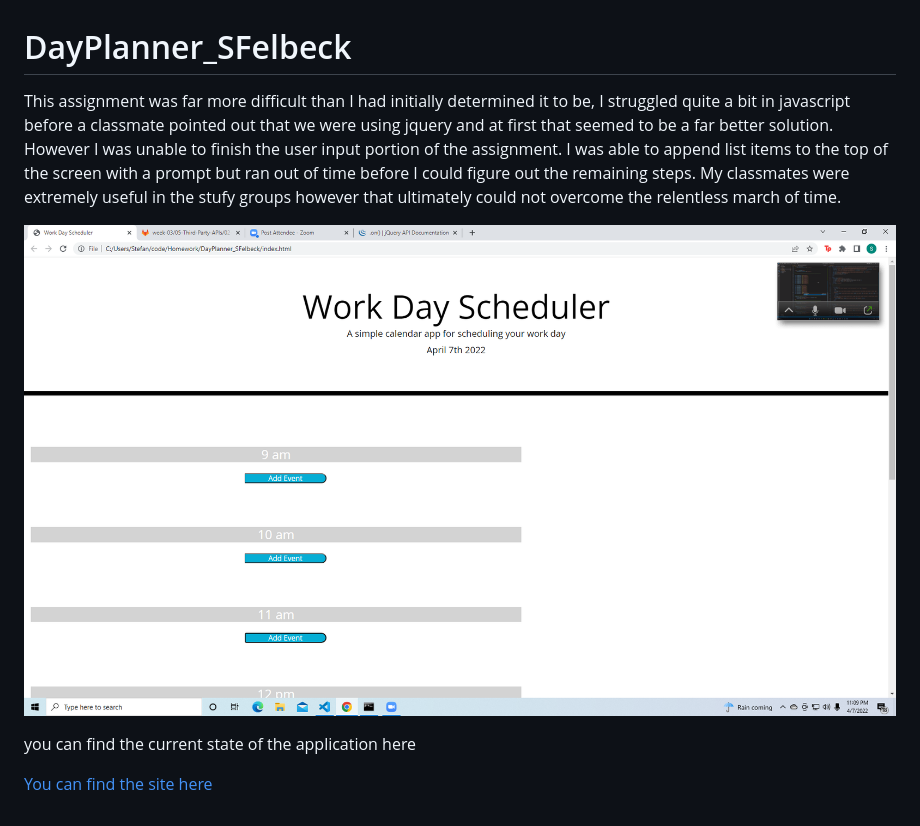
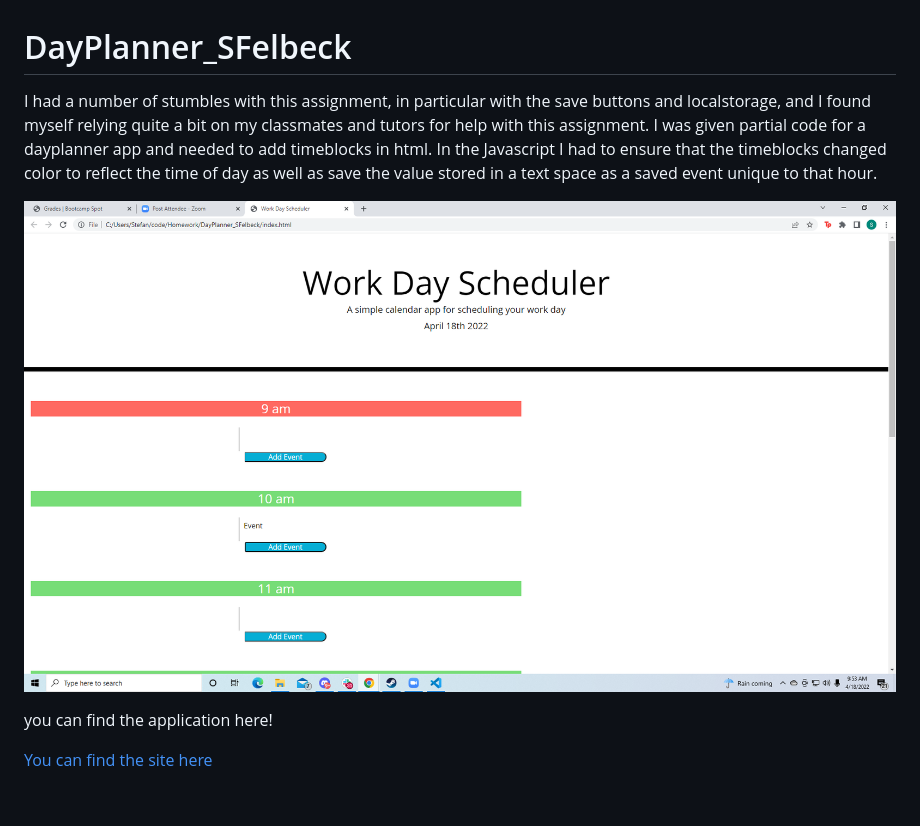
Before and after one commit to SFelbeck/DayPlanner_SFelbeck, a Markdown page: README.md, the part around the change. GitHub-like rendering; pictures changed too: assets/assets/site.png.

```diff
--- a/README.md
+++ b/README.md
@@ -1,10 +1,10 @@
 # DayPlanner_SFelbeck
 
-This assignment was far more difficult than I had initially determined it to be, I struggled quite a bit in javascript before a classmate pointed out that we were using jquery and at first that seemed to be a far better solution. However I was unable to finish the user input portion of the assignment. I was able to append list items to the top of the screen with a prompt but ran out of time before I could figure out the remaining steps.
-My classmates were extremely useful in the stufy groups however that ultimately could not overcome the relentless march of time.
+I had a number of stumbles with this assignment, in particular with the save buttons and localstorage, and I found myself relying quite a bit on my classmates and tutors for help with this assignment.
+I was given partial code for a dayplanner app and needed to add timeblocks in html. In the Javascript I had to ensure that the timeblocks changed color to reflect the time of day as well as save the value stored in a text space as a saved event unique to that hour.
 
 ![screenshot](./assets/assets/site.png)
 
-you can find the current state of the application here
+you can find the application here!
 
 <a href="https://sfelbeck.github.io/DayPlanner_SFelbeck/">You can find the site here</a>
```
Also changed, not shown: 2 other files.
